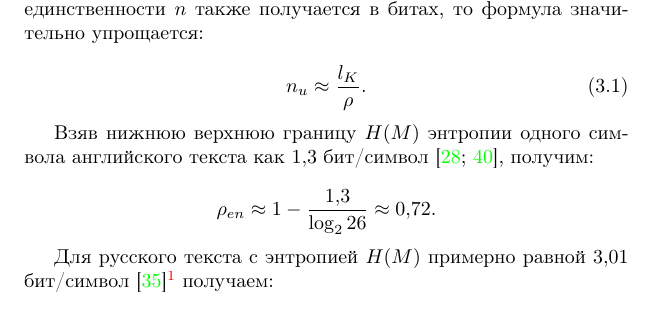
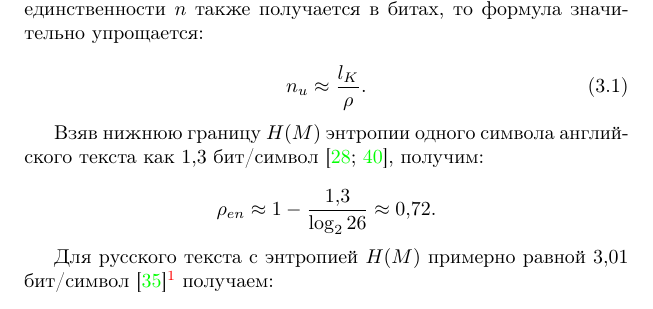
Before and after one commit to vlsergey/infosec, a LaTeX book (Information Security.tex, which reads unicity_distance.tex): part of page 48 of 286, cut so that both start at the same text. Compiled offline with pdfLaTeX.

Commit message:
Update unicity_distance.tex

```diff
--- a/unicity_distance.tex
+++ b/unicity_distance.tex
@@ -65,7 +65,7 @@
 n_u \approx \frac{l_K}{\rho}.
 \end{equation}
 
-Взяв нижнюю верхнюю границу $H(M)$ энтропии\index{энтропия!открытого текста} одного символа английского текста как $1{,}3$ бит/символ~\cite{Shannon:1951, Schneier:2002}, получим:
+Взяв нижнюю границу $H(M)$ энтропии\index{энтропия!открытого текста} одного символа английского текста как $1{,}3$ бит/символ~\cite{Shannon:1951, Schneier:2002}, получим:
 
 	\[ \rho _{en} \approx 1 - \frac{ 1{,}3 }{ \log _2 {26} } \approx 0{,}72.\]
 
```
